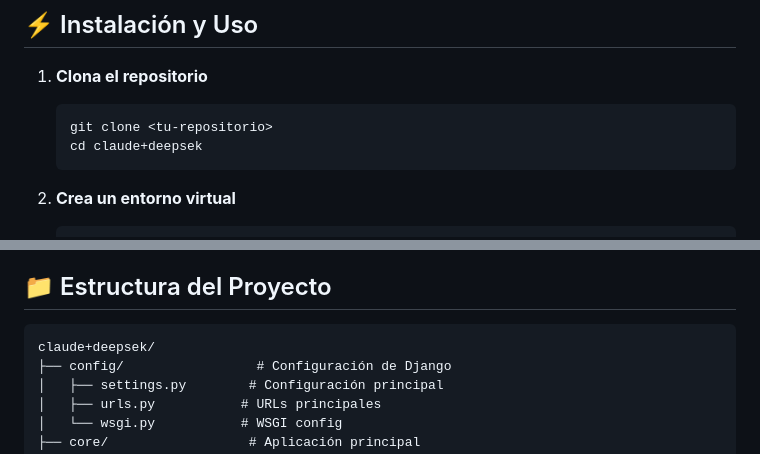
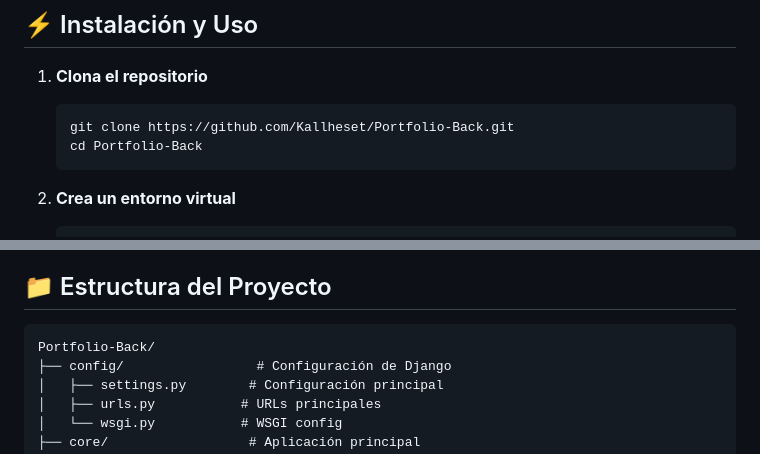
Before and after one commit to Kallheset/Portfolio-Back, a Markdown page: README.md, 2 parts joined by grey strips. Drawn GitHub-style.

Commit message:
Update README.md with correct repository information
- Fixed repository URL in clone instructions
- Updated project folder name from claude+deepsek to Portfolio-Back
- Corrected project structure documentation

🤖 Generated with [Claude Code](https://claude.ai/code)

Co-Authored-By: Claude <noreply@anthropic.com>

````diff
--- a/README.md
+++ b/README.md
@@ -30,8 +30,8 @@ Portfolio web desarrollado con Django para mostrar habilidades, proyectos y expe
 
 1. **Clona el repositorio**
    ```bash
-   git clone <tu-repositorio>
-   cd claude+deepsek
+   git clone https://github.com/Kallheset/Portfolio-Back.git
+   cd Portfolio-Back
    ```
 
 2. **Crea un entorno virtual**
@@ -70,7 +70,7 @@ Portfolio web desarrollado con Django para mostrar habilidades, proyectos y expe
 ## 📁 Estructura del Proyecto
 
 ```
-claude+deepsek/
+Portfolio-Back/
 ├── config/                 # Configuración de Django
 │   ├── settings.py        # Configuración principal
 │   ├── urls.py           # URLs principales
````
